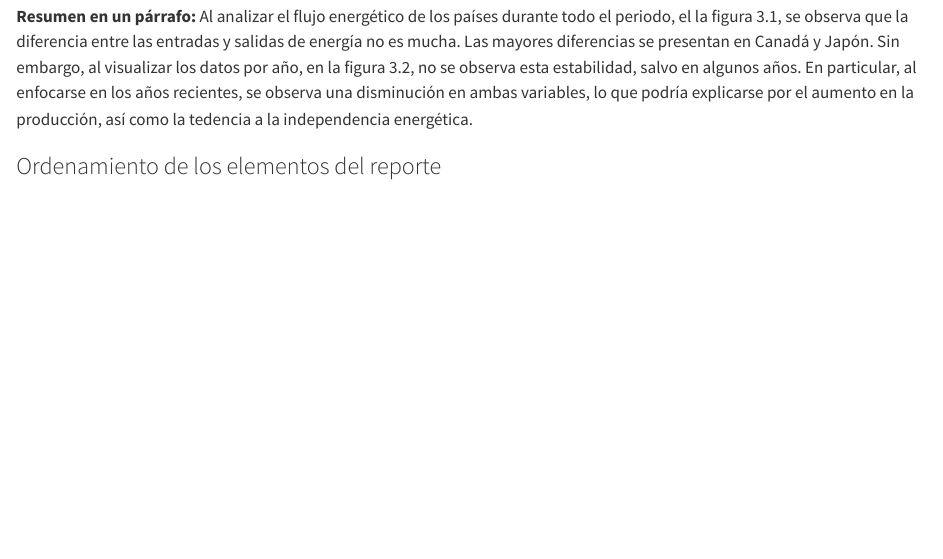
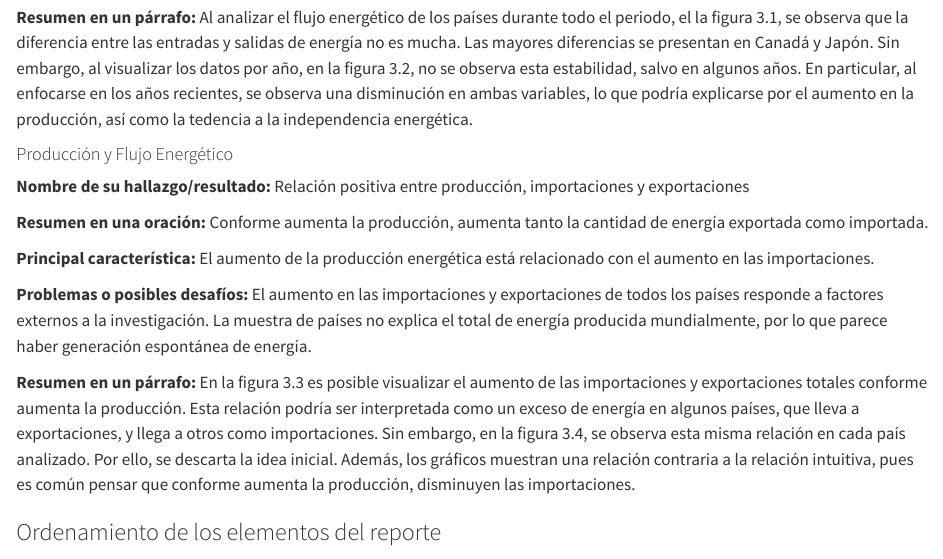
Before and after one commit to gabosanabria04/BitacorasGrupo-2-CA0204-II-2024-, a Quarto document (bitacora-3.qmd): the page in a window 1100 px wide, from 17280 px down before the commit and from 6260 px down after it, so that both start at the same text. Rendered offline with R 4.5, knitr and Pandoc in place of Quarto, with nearby package versions; some code elsewhere in the file could not run offline; long lines of code are wrapped.

Commit message:
feat: agrega ficha 2

```diff
--- a/bitacora-3.qmd
+++ b/bitacora-3.qmd
@@ -262,8 +263,17 @@ summary(linearMod)
 
 **Resumen en un párrafo:** Al analizar el flujo energético de los países durante todo el periodo, el la figura 3.1, se observa que la diferencia entre las entradas y salidas de energía no es mucha. Las mayores diferencias se presentan en Canadá y Japón. Sin embargo, al visualizar los datos por año, en la figura 3.2, no se observa esta estabilidad, salvo en algunos años. En particular, al enfocarse en los años recientes, se observa una disminución en ambas variables, lo que podría explicarse por el aumento en la producción, así como la tedencia a la independencia energética.
 
+#### Producción y Flujo Energético
 
+**Nombre de su hallazgo/resultado:** Relación positiva entre producción, importaciones y exportaciones
 
+**Resumen en una oración:** Conforme aumenta la producción, aumenta tanto la cantidad de energía exportada como importada.
+
+**Principal característica:** El aumento de la producción energética está relacionado con el aumento en las importaciones.
+
+**Problemas o posibles desafíos:** El aumento en las importaciones y exportaciones de todos los países responde a factores externos a la investigación. La muestra de países no explica el total de energía producida mundialmente, por lo que parece haber generación espontánea de energía.
+
+**Resumen en un párrafo:** En la figura 3.3 es posible visualizar el aumento de las importaciones y exportaciones totales conforme aumenta la producción. Esta relación podría ser interpretada como un exceso de energía en algunos países, que lleva a exportaciones, y llega a otros como importaciones. Sin embargo, en la figura 3.4, se observa esta misma relación en cada país analizado. Por ello, se descarta la idea inicial. Además, los gráficos muestran una relación contraria a la relación intuitiva, pues es común pensar que conforme aumenta la producción, disminuyen las importaciones.
 
 
 
```
Also changed, not shown: bitacora-3.qmd (5 more changed lines).
